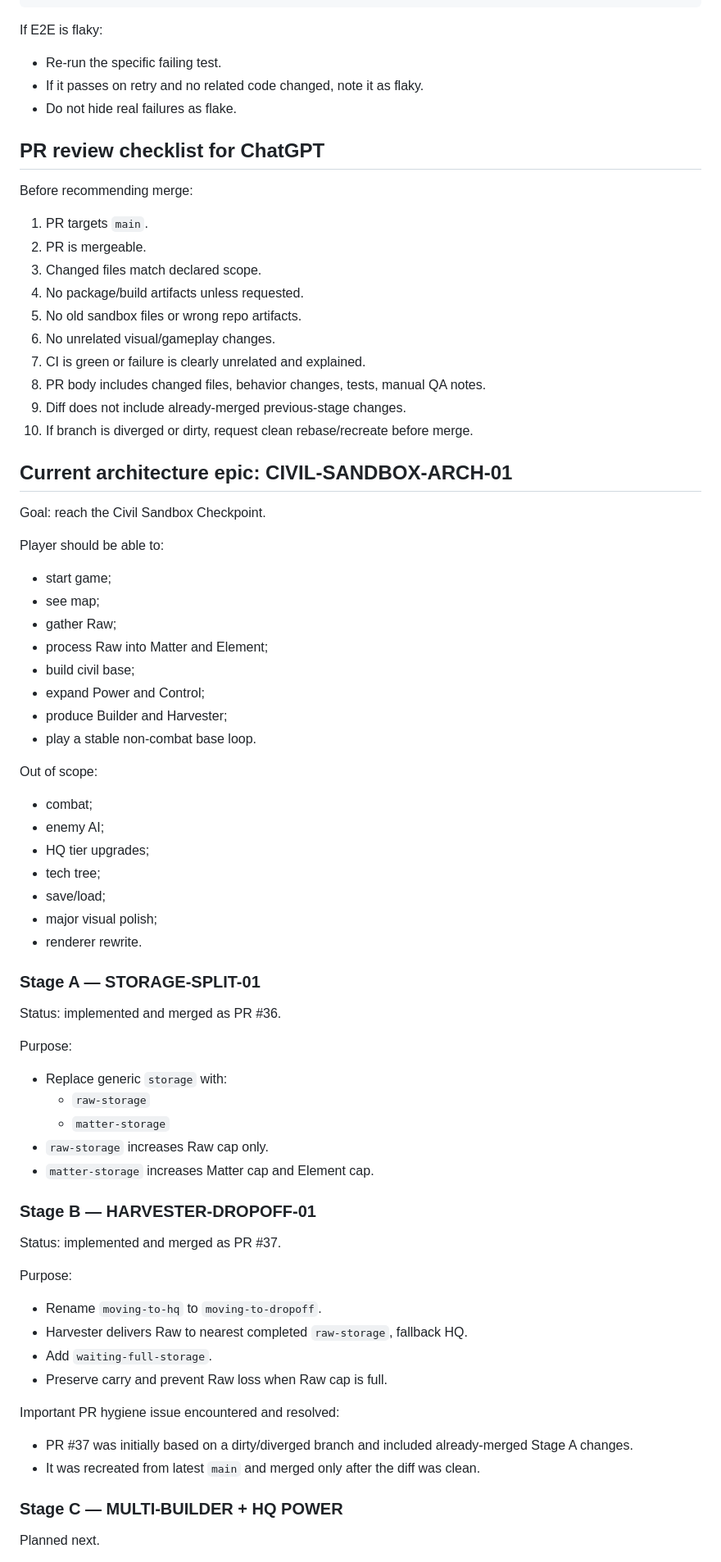
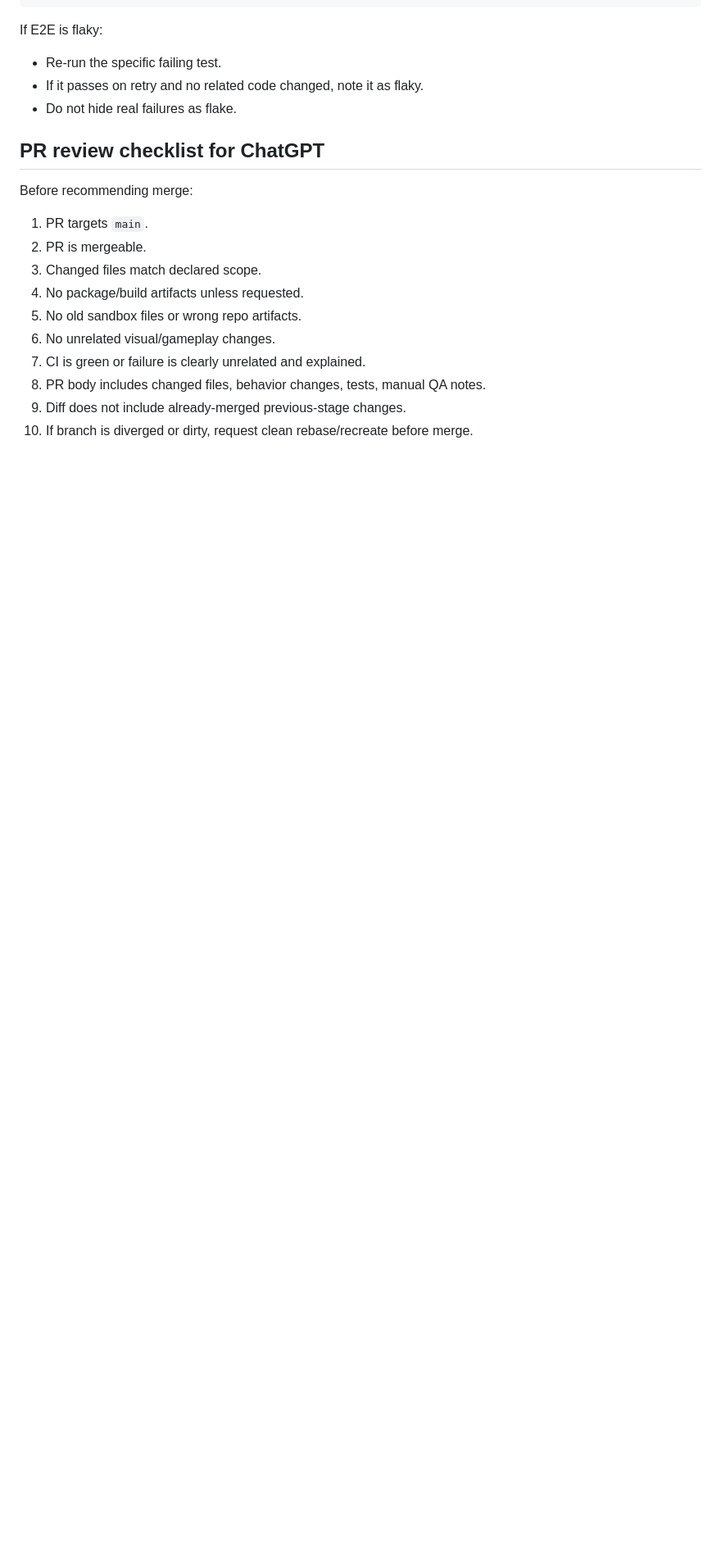
Before and after one commit to ratoker-jpg/four-elements-next, a Markdown page: docs/AI_WORKFLOW_CONTRACT.md, the part around one of its changes. Shown at 82% size. Drawn GitHub-style; blank space fills up the shorter version.

Commit message:
docs: update workflow contract current status

```diff
--- a/docs/AI_WORKFLOW_CONTRACT.md
+++ b/docs/AI_WORKFLOW_CONTRACT.md
@@ -171,60 +254,3 @@ Before recommending merge:
 9. Diff does not include already-merged previous-stage changes.
 10. If branch is diverged or dirty, request clean rebase/recreate before merge.
 
-## Current architecture epic: CIVIL-SANDBOX-ARCH-01
-
-Goal: reach the Civil Sandbox Checkpoint.
-
-Player should be able to:
-
-- start game;
-- see map;
-- gather Raw;
-- process Raw into Matter and Element;
-- build civil base;
-- expand Power and Control;
-- produce Builder and Harvester;
-- play a stable non-combat base loop.
-
-Out of scope:
-
-- combat;
-- enemy AI;
-- HQ tier upgrades;
-- tech tree;
-- save/load;
-- major visual polish;
-- renderer rewrite.
-
-### Stage A — STORAGE-SPLIT-01
-
-Status: implemented and merged as PR #36.
-
-Purpose:
-
-- Replace generic `storage` with:
-  - `raw-storage`
-  - `matter-storage`
-- `raw-storage` increases Raw cap only.
-- `matter-storage` increases Matter cap and Element cap.
-
-### Stage B — HARVESTER-DROPOFF-01
-
-Status: implemented and merged as PR #37.
-
-Purpose:
-
-- Rename `moving-to-hq` to `moving-to-dropoff`.
-- Harvester delivers Raw to nearest completed `raw-storage`, fallback HQ.
-- Add `waiting-full-storage`.
-- Preserve carry and prevent Raw loss when Raw cap is full.
-
-Important PR hygiene issue encountered and resolved:
-
-- PR #37 was initially based on a dirty/diverged branch and included already-merged Stage A changes.
-- It was recreated from latest `main` and merged only after the diff was clean.
-
-### Stage C — MULTI-BUILDER + HQ POWER
-
-Planned next.
-
```
Also changed, not shown: other parts of docs/AI_WORKFLOW_CONTRACT.md (+91 -26 lines).
